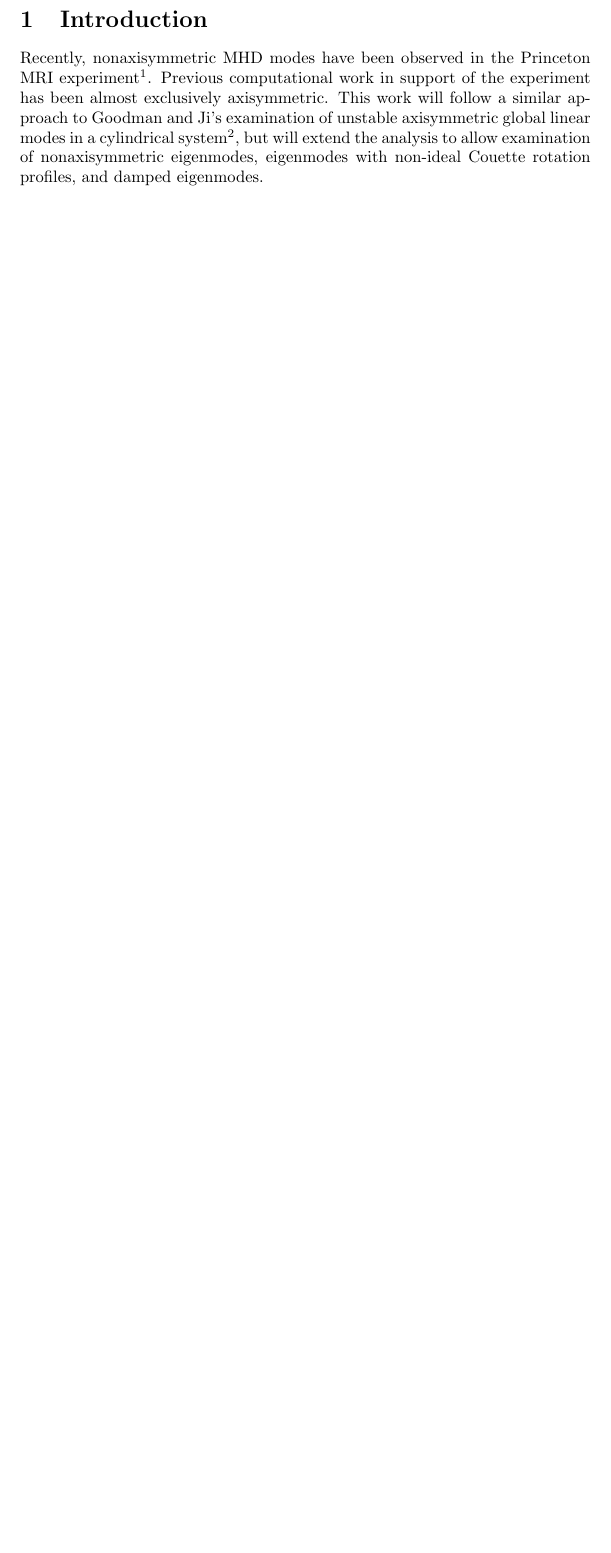
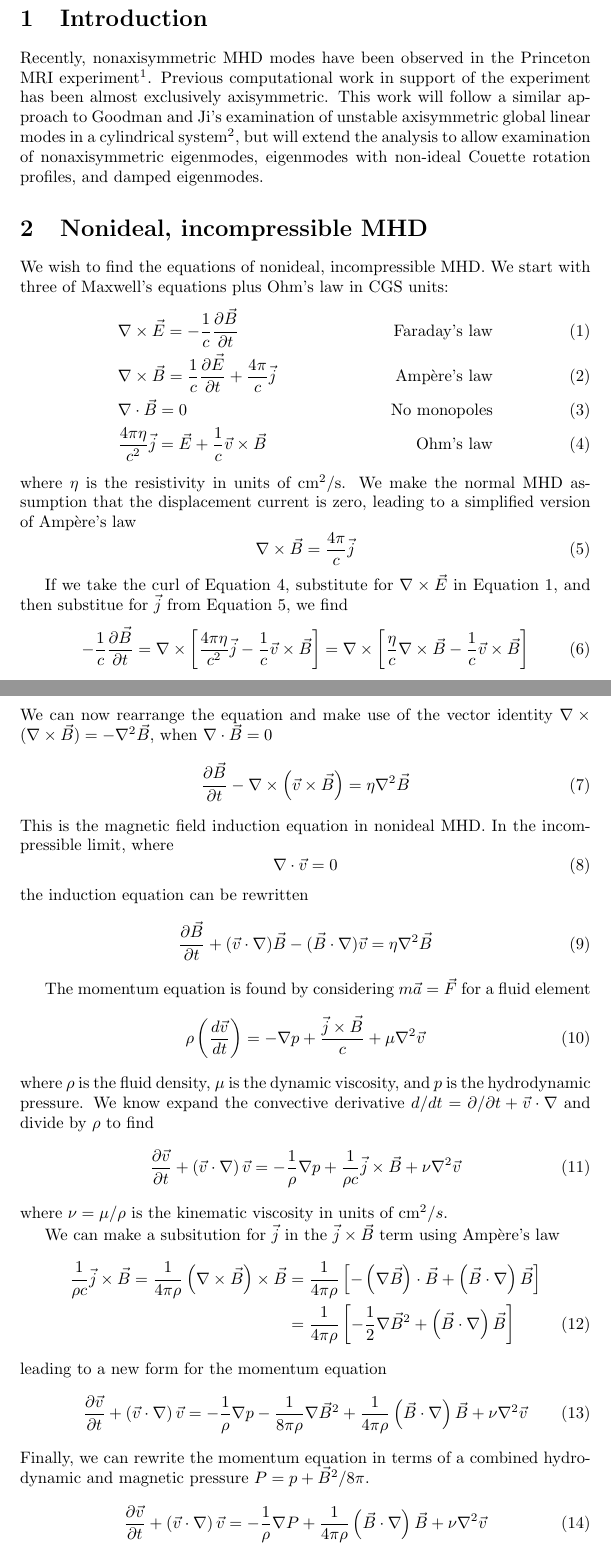
Before and after one commit to ahroach/globalcode, a LaTeX document (documentation/notes.tex): part of page 1 of 21 before the commit and two parts of pages 1 and 2 of 22 after it, the two joined at a grey line, cut so that both start at the same text, the shorter picture padded with empty space. Compiled offline with pdfLaTeX.

Commit message:
Documentation: Added derivation of nonideal, incompressible MHD equations

```diff
--- a/documentation/notes.tex
+++ b/documentation/notes.tex
@@ -23,3 +23,110 @@ but will extend the analysis to allow examination of nonaxisymmetric
 eigenmodes, eigenmodes with non-ideal Couette rotation profiles, and
 damped eigenmodes.
 
+\section{Nonideal, incompressible MHD}
+
+We wish to find the equations of nonideal, incompressible MHD. We
+start with three of Maxwell's equations plus Ohm's law in CGS units:
+\begin{align}
+&\nabla\times\vec{E} = -\frac{1}{c}\frac{\partial\vec{B}}{\partial t}
+\quad&\text{Faraday's law}
+\label{eqn:globalcode:faradayslaw}
+\\
+&\nabla\times\vec{B} = \frac{1}{c}\frac{\partial\vec{E}}{\partial t}
+                      + \frac{4\pi}{c}\vec{j}
+\quad&\text{Amp\`{e}re's law}
+\label{eqn:globalcode:ampereslaw}
+\\
+&\nabla\cdot\vec{B} = 0 \quad &\text{No monopoles}
+\label{eqn:globalcode:nomonopoles}
+\\
+&\frac{4\pi\eta}{c^2}\vec{j} = \vec{E} + \frac{1}{c}\vec{v}\times\vec{B}
+\quad&\text{Ohm's law}
+\label{eqn:globalcode:ohmslaw}
+\end{align}
+where $\eta$ is the resistivity in units of cm$^2$/s. We make the
+normal MHD assumption that the displacement current is zero, leading
+to a simplified version of Amp\`{e}re's law
+\begin{equation}
+\nabla\times\vec{B} = \frac{4\pi}{c}\vec{j}
+\label{eqn:globalcode:ampereslawmhd}
+\end{equation}
+
+If we take the curl of Equation~\ref{eqn:globalcode:ohmslaw},
+substitute for $\nabla\times\vec{E}$ in
+Equation~\ref{eqn:globalcode:faradayslaw}, and then substitue for
+$\vec{j}$ from Equation~\ref{eqn:globalcode:ampereslawmhd}, we find
+\begin{equation}
+-\frac{1}{c}\frac{\partial\vec{B}}{\partial t} =
+\nabla\times\left[\frac{4\pi\eta}{c^2}\vec{j}
+                  - \frac{1}{c}\vec{v}\times\vec{B}\right]
+= \nabla\times\left[\frac{\eta}{c}\nabla\times\vec{B}
+                    - \frac{1}{c}\vec{v}\times\vec{B}\right]
+\end{equation}
+We can now rearrange the equation and make use of the vector identity
+$\nabla\times(\nabla\times\vec{B}) = -\nabla^2\vec{B}$, when
+$\nabla\cdot\vec{B}=0$
+\begin{equation}
+\frac{\partial\vec{B}}{\partial t}
+- \nabla\times\left(\vec{v}\times\vec{B}\right)
+= \eta \nabla^2 \vec{B}
+\label{eqn:globalcode:inductionequation}
+\end{equation}
+This is the magnetic field induction equation in nonideal MHD. In the
+incompressible limit, where
+\begin{equation}
+\nabla\cdot\vec{v}=0
+\label{eqn:globalcode:incompressibility}
+\end{equation}
+the induction equation can be rewritten
+\begin{equation}
+\frac{\partial\vec{B}}{\partial t} + (\vec{v}\cdot\nabla)\vec{B}
+- (\vec{B}\cdot\nabla)\vec{v}
+= \eta \nabla^2 \vec{B}
+\label{eqn:globalcode:incompressibleinductionequation}
+\end{equation}
+
+The momentum equation is found by considering $m\vec{a} = \vec{F}$
+for a fluid element
+\begin{equation}
+\rho\left(\frac{d\vec{v}}{dt}\right) = -\nabla p
+ + \frac{\vec{j}\times\vec{B}}{c} + \mu\nabla^2 \vec{v}
+\end{equation}
+where $\rho$ is the fluid density, $\mu$ is the dynamic viscosity, and
+$p$ is the hydrodynamic pressure. We know expand the convective
+derivative $d/dt = \partial/\partial t + \vec{v}\cdot\nabla$ and
+divide by $\rho$ to find
+\begin{equation}
+\frac{\partial\vec{v}}{\partial t} + \left(\vec{v}\cdot \nabla\right)\vec{v}
+ = -\frac{1}{\rho}\nabla p + \frac{1}{\rho c}\vec{j}\times\vec{B}
+ + \nu\nabla^2 \vec{v}
+\end{equation}
+where $\nu = \mu/\rho$ is the kinematic viscosity in units of cm$^2/s$.
+
+We can make a subsitution for $\vec{j}$ in the $\vec{j}\times\vec{B}$
+term using Amp\`{e}re's law
+\begin{align}
+\frac{1}{\rho c}\vec{j}\times\vec{B}
+ = \frac{1}{4\pi \rho}\left(\nabla\times\vec{B}\right)\times\vec{B}
+ &= \frac{1}{4\pi \rho}\left[-\left(\nabla\vec{B}\right)\cdot\vec{B}
+                            +\left(\vec{B}\cdot\nabla\right)\vec{B}\right]
+\nonumber \\
+ &= \frac{1}{4\pi \rho}\left[-\frac{1}{2}\nabla\vec{B}^2
+                            +\left(\vec{B}\cdot\nabla\right)\vec{B}\right]
+\end{align}
+leading to a new form for the momentum equation
+\begin{equation}
+\frac{\partial \vec{v}}{\partial t} + \left(\vec{v}\cdot\nabla\right)\vec{v}
+ = -\frac{1}{\rho}\nabla p - \frac{1}{8\pi\rho}\nabla\vec{B}^2
+   + \frac{1}{4\pi\rho}\left(\vec{B}\cdot\nabla\right)\vec{B}
+   + \nu \nabla^2 \vec{v}
+\end{equation}
+Finally, we can rewrite the momentum equation in terms of a combined
+hydrodynamic and magnetic pressure $P=p+\vec{B}^2/8\pi$.
+\begin{equation}
+\frac{\partial \vec{v}}{\partial t} + \left(\vec{v}\cdot\nabla\right)\vec{v}
+ = - \frac{1}{\rho}\nabla P
+   + \frac{1}{4\pi\rho}\left(\vec{B}\cdot\nabla\right)\vec{B}
+   + \nu \nabla^2 \vec{v}
+\label{eqn:globalcode:momentumequation}
+\end{equation}
```
Also changed, not shown: documentation/notes.tex (23 more changed lines).
